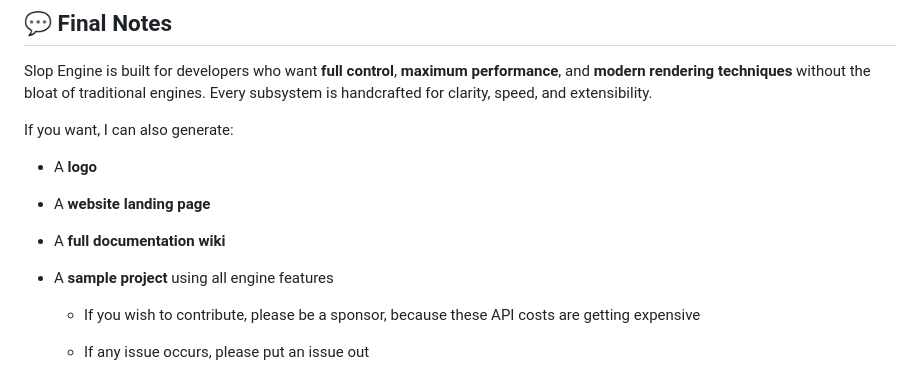
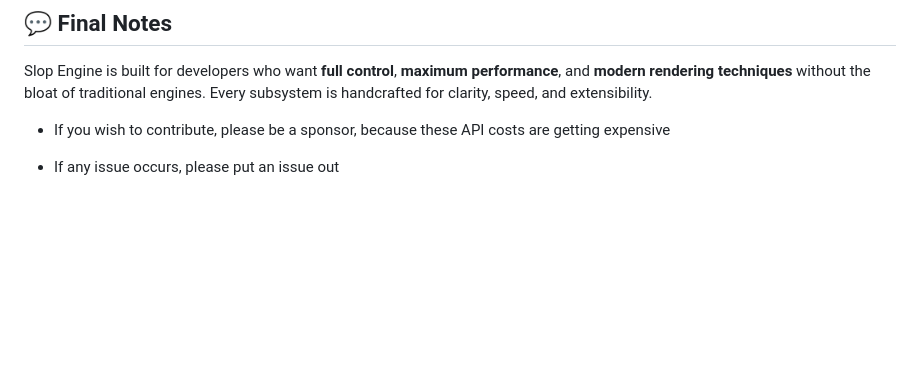
Before and after one commit to gugu8intel-i9/Slop-Engine, a Markdown page: README.md, the part around the change. GitHub-like rendering; blank space fills up the shorter version.

```diff
--- a/README.md
+++ b/README.md
@@ -195,12 +195,6 @@ Contributions are welcome — especially around:
 ## **💬 Final Notes**
 Slop Engine is built for developers who want **full control**, **maximum performance**, and **modern rendering techniques** without the bloat of traditional engines. Every subsystem is handcrafted for clarity, speed, and extensibility.
 
-If you want, I can also generate:
-- A **logo**
-- A **website landing page**
-- A **full documentation wiki**
-- A **sample project** using all engine features
-
 
    * If you wish to contribute, please be a sponsor, because these API costs are getting expensive
 
```
